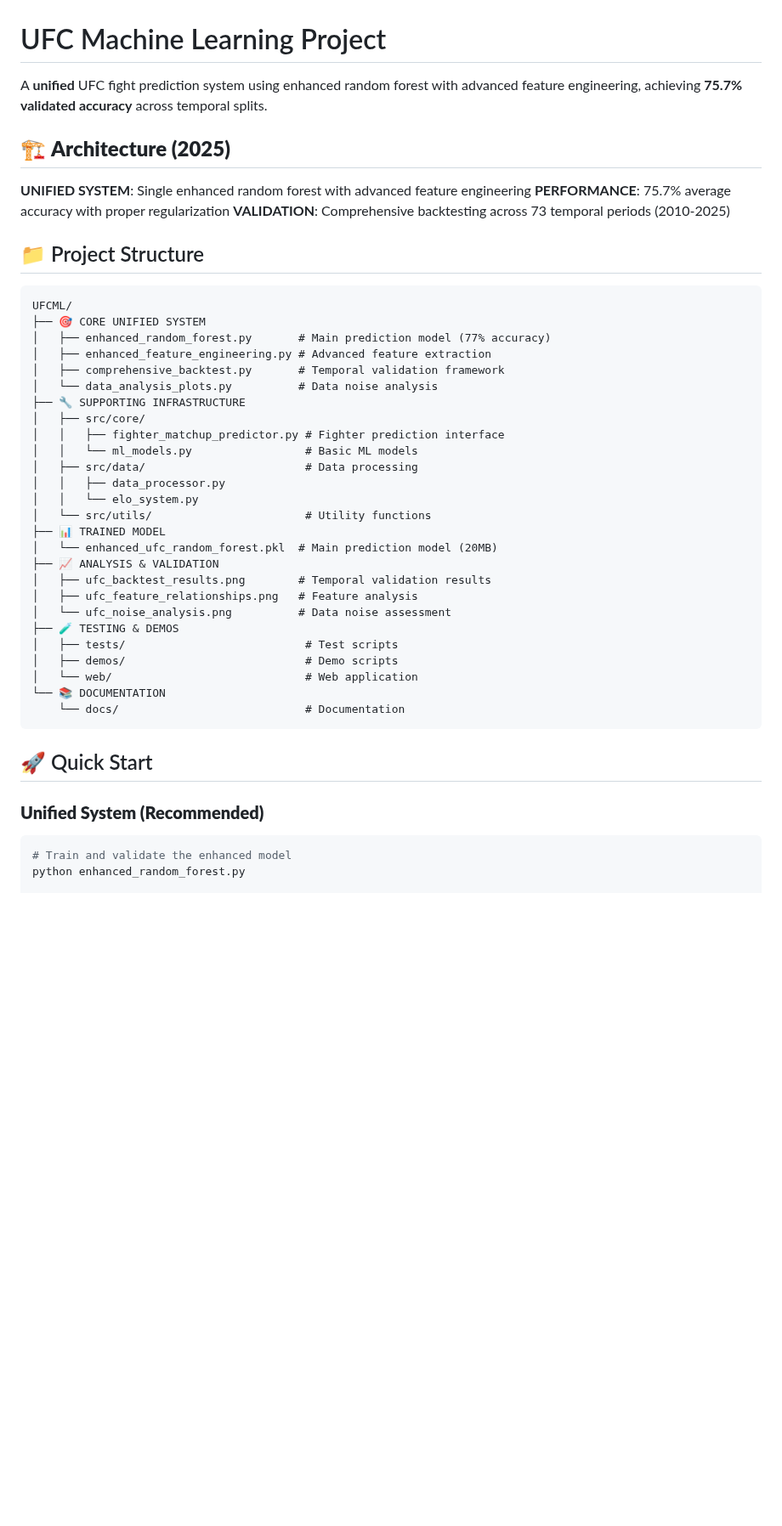
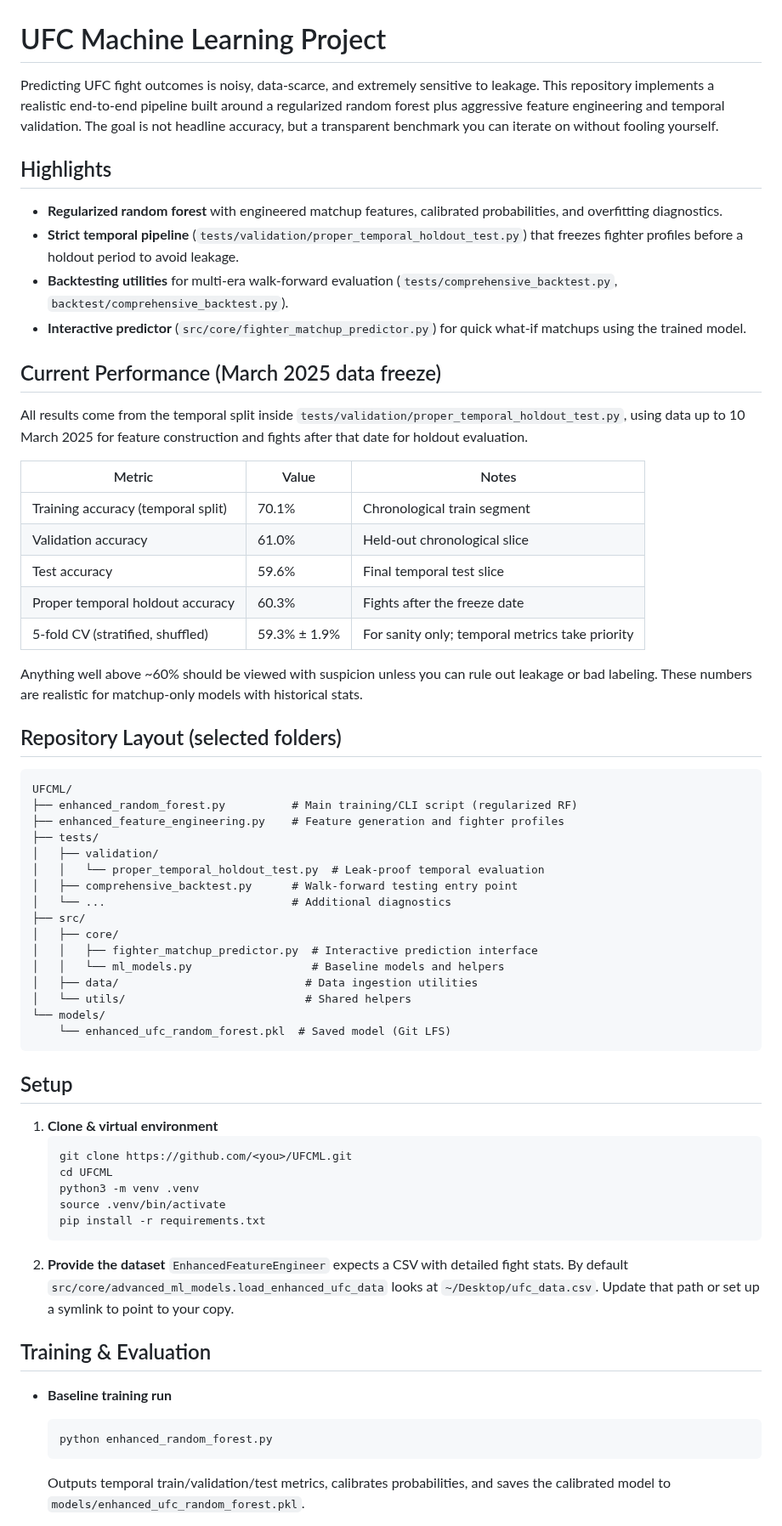
Before and after one commit to RF2005/UFCML, a Markdown page: README.md, the part around one of its changes. Shown at 85% size. Drawn GitHub-style; blank space fills up the shorter version.

````diff
--- a/README.md
+++ b/README.md
@@ -1,48 +1,62 @@
 # UFC Machine Learning Project
 
-A **unified** UFC fight prediction system using enhanced random forest with advanced feature engineering, achieving **75.7% validated accuracy** across temporal splits.
+Predicting UFC fight outcomes is noisy, data-scarce, and extremely sensitive to leakage. This repository implements a realistic end-to-end pipeline built around a regularized random forest plus aggressive feature engineering and temporal validation. The goal is not headline accuracy, but a transparent benchmark you can iterate on without fooling yourself.
 
-## 🏗️ **Architecture (2025)**
+## Highlights
+- **Regularized random forest** with engineered matchup features, calibrated probabilities, and overfitting diagnostics.
+- **Strict temporal pipeline** (`tests/validation/proper_temporal_holdout_test.py`) that freezes fighter profiles before a holdout period to avoid leakage.
+- **Backtesting utilities** for multi-era walk-forward evaluation (`tests/comprehensive_backtest.py`, `backtest/comprehensive_backtest.py`).
+- **Interactive predictor** (`src/core/fighter_matchup_predictor.py`) for quick what-if matchups using the trained model.
 
-**UNIFIED SYSTEM**: Single enhanced random forest with advanced feature engineering
-**PERFORMANCE**: 75.7% average accuracy with proper regularization
-**VALIDATION**: Comprehensive backtesting across 73 temporal periods (2010-2025)
+## Current Performance (March 2025 data freeze)
+All results come from the temporal split inside `tests/validation/proper_temporal_holdout_test.py`, using data up to 10 March 2025 for feature construction and fights after that date for holdout evaluation.
 
-## 📁 Project Structure
+| Metric                                   | Value  | Notes |
+|------------------------------------------|--------|-------|
+| Training accuracy (temporal split)       | 70.1%  | Chronological train segment |
+| Validation accuracy                      | 61.0%  | Held-out chronological slice |
+| Test accuracy                            | 59.6%  | Final temporal test slice |
+| Proper temporal holdout accuracy         | 60.3%  | Fights after the freeze date |
+| 5-fold CV (stratified, shuffled)         | 59.3% ± 1.9% | For sanity only; temporal metrics take priority |
 
+Anything well above ~60% should be viewed with suspicion unless you can rule out leakage or bad labeling. These numbers are realistic for matchup-only models with historical stats.
+
+## Repository Layout (selected folders)
 ```
 UFCML/
-├── 🎯 CORE UNIFIED SYSTEM
-│   ├── enhanced_random_forest.py       # Main prediction model (77% accuracy)
-│   ├── enhanced_feature_engineering.py # Advanced feature extraction
-│   ├── comprehensive_backtest.py       # Temporal validation framework
-│   └── data_analysis_plots.py          # Data noise analysis
-├── 🔧 SUPPORTING INFRASTRUCTURE
-│   ├── src/core/
-│   │   ├── fighter_matchup_predictor.py # Fighter prediction interface
-│   │   └── ml_models.py                 # Basic ML models
-│   ├── src/data/                        # Data processing
-│   │   ├── data_processor.py
-│   │   └── elo_system.py
-│   └── src/utils/                       # Utility functions
-├── 📊 TRAINED MODEL
-│   └── enhanced_ufc_random_forest.pkl  # Main prediction model (20MB)
-├── 📈 ANALYSIS & VALIDATION
-│   ├── ufc_backtest_results.png        # Temporal validation results
-│   ├── ufc_feature_relationships.png   # Feature analysis
-│   └── ufc_noise_analysis.png          # Data noise assessment
-├── 🧪 TESTING & DEMOS
-│   ├── tests/                           # Test scripts
-│   ├── demos/                           # Demo scripts
-│   └── web/                             # Web application
-└── 📚 DOCUMENTATION
-    └── docs/                            # Documentation
+├── enhanced_random_forest.py          # Main training/CLI script (regularized RF)
+├── enhanced_feature_engineering.py    # Feature generation and fighter profiles
+├── tests/
+│   ├── validation/
+│   │   └── proper_temporal_holdout_test.py  # Leak-proof temporal evaluation
+│   ├── comprehensive_backtest.py      # Walk-forward testing entry point
+│   └── ...                            # Additional diagnostics
+├── src/
+│   ├── core/
+│   │   ├── fighter_matchup_predictor.py  # Interactive prediction interface
+│   │   └── ml_models.py                  # Baseline models and helpers
+│   ├── data/                            # Data ingestion utilities
+│   └── utils/                           # Shared helpers
+└── models/
+    └── enhanced_ufc_random_forest.pkl  # Saved model (Git LFS)
 ```
 
-## 🚀 Quick Start
+## Setup
+1. **Clone & virtual environment**
+   ```bash
+   git clone https://github.com/<you>/UFCML.git
+   cd UFCML
+   python3 -m venv .venv
+   source .venv/bin/activate
+   pip install -r requirements.txt
+   ```
+2. **Provide the dataset**
+   `EnhancedFeatureEngineer` expects a CSV with detailed fight stats. By default `src/core/advanced_ml_models.load_enhanced_ufc_data` looks at `~/Desktop/ufc_data.csv`. Update that path or set up a symlink to point to your copy.
 
-### **Unified System (Recommended)**
-```bash
-# Train and validate the enhanced model
-python enhanced_random_forest.py
+## Training & Evaluation
+- **Baseline training run**
+  ```bash
+  python enhanced_random_forest.py
+  ```
+  Outputs temporal train/validation/test metrics, calibrates probabilities, and saves the calibrated model to `models/enhanced_ufc_random_forest.pkl`.
 
````
Also changed, not shown: other parts of README.md (+30 -169 lines).
